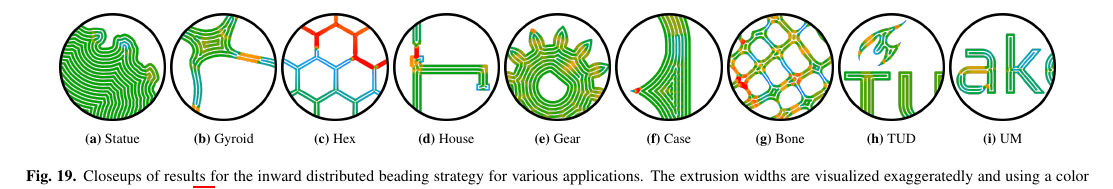
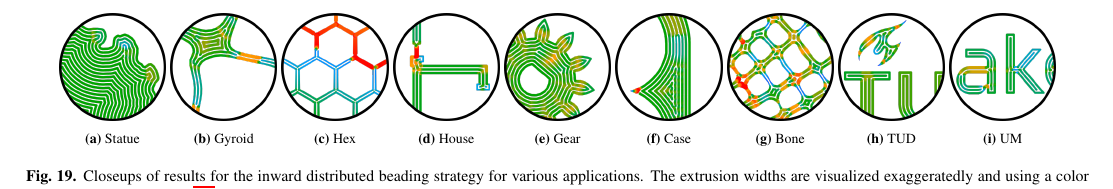
Before and after one commit to BagelOrb/variable_width_paper, a LaTeX paper (0_main.tex, which reads 10_applications.tex): part of page 12 of 12, cut so that both start at the same text. Compiled offline with pdfLaTeX.

Commit message:
changed gear closeup fig to avoid random thicker bug thing

```diff
--- a/10_applications.tex
+++ b/10_applications.tex
@@ -35,7 +35,7 @@ Compare to \cite{bates2018compressive}.
 \end{subfigure}
 \begin{subfigure}{\figwidth}\centering
 \includegraphics[height=\figheight]{sources/applications/pinion_gear_motor.png}
-\caption{Gear}%label{applications_}
+\caption{Gear}\label{applications_gear}
 \end{subfigure}
 \begin{subfigure}{\figwidth}\centering
 \includegraphics[height=\figheight]{sources/applications/pocket_operator_case.png}
```
Also changed, not shown: sources/applications/pinion_gear_motor.png.
